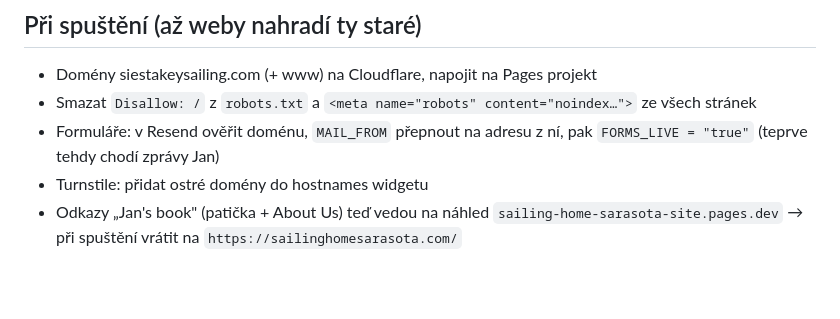
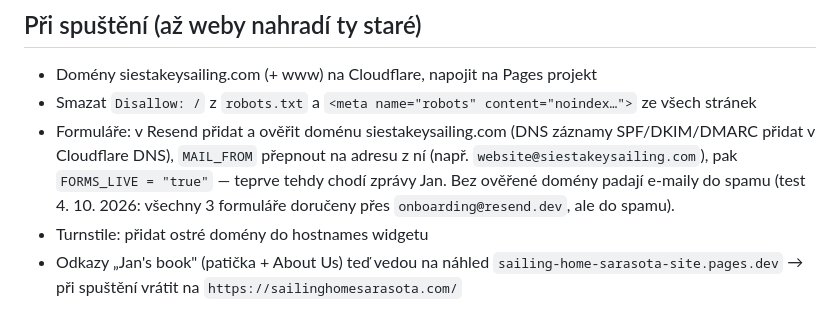
Before and after one commit to ZorroNielsen/key-sailing-site, a Markdown page: CLAUDE.md, the part around the change. GitHub-like rendering; blank space fills up the shorter version.

Commit message:
Note form test result and the spam fix for launch
Forms tested 4 Oct 2026: all delivered, but to spam because they come
from onboarding@resend.dev. At launch verify the domain in Resend
(SPF/DKIM/DMARC in Cloudflare DNS) and send from it.

Co-Authored-By: Claude Opus 5.5 <noreply@anthropic.com>

```diff
--- a/CLAUDE.md
+++ b/CLAUDE.md
@@ -128,8 +128,11 @@ Web Analytics: zapíná se v dashboardu (projekt → Metrics → Web Analytics),
 
 - Domény siestakeysailing.com (+ www) na Cloudflare, napojit na Pages projekt
 - Smazat `Disallow: /` z `robots.txt` a `<meta name="robots" content="noindex…">` ze všech stránek
-- Formuláře: v Resend ověřit doménu, `MAIL_FROM` přepnout na adresu z ní,
-  pak `FORMS_LIVE = "true"` (teprve tehdy chodí zprávy Jan)
+- Formuláře: v Resend přidat a ověřit doménu siestakeysailing.com (DNS záznamy SPF/DKIM/DMARC
+  přidat v Cloudflare DNS), `MAIL_FROM` přepnout na adresu z ní (např.
+  `website@siestakeysailing.com`), pak `FORMS_LIVE = "true"` — teprve tehdy chodí zprávy Jan.
+  Bez ověřené domény padají e-maily do spamu (test 4. 10. 2026: všechny 3
+  formuláře doručeny přes `onboarding@resend.dev`, ale do spamu).
 - Turnstile: přidat ostré domény do hostnames widgetu
 - Odkazy „Jan's book" (patička + About Us) teď vedou na náhled `sailing-home-sarasota-site.pages.dev` → při spuštění vrátit na `https://sailinghomesarasota.com/`
 
```
